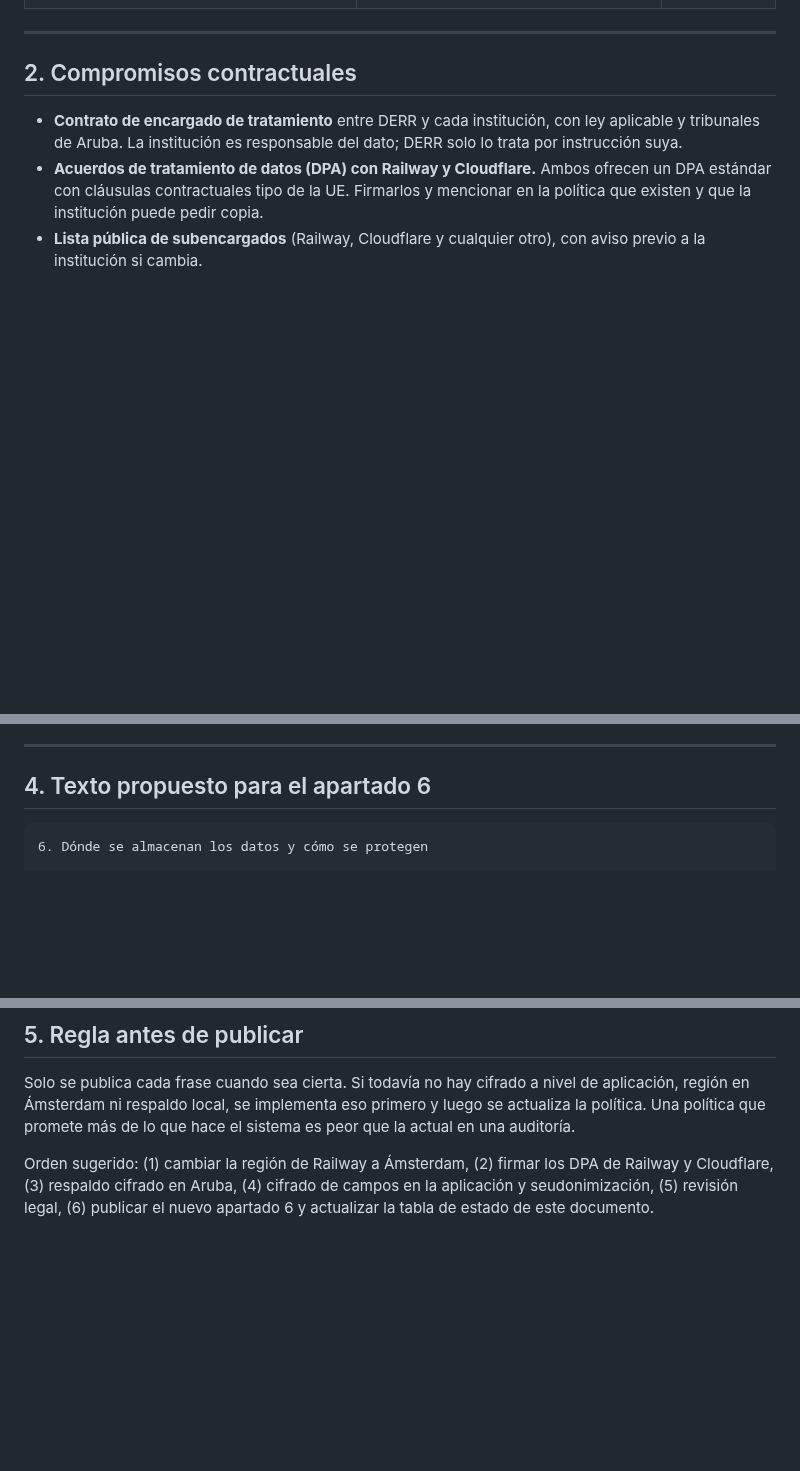
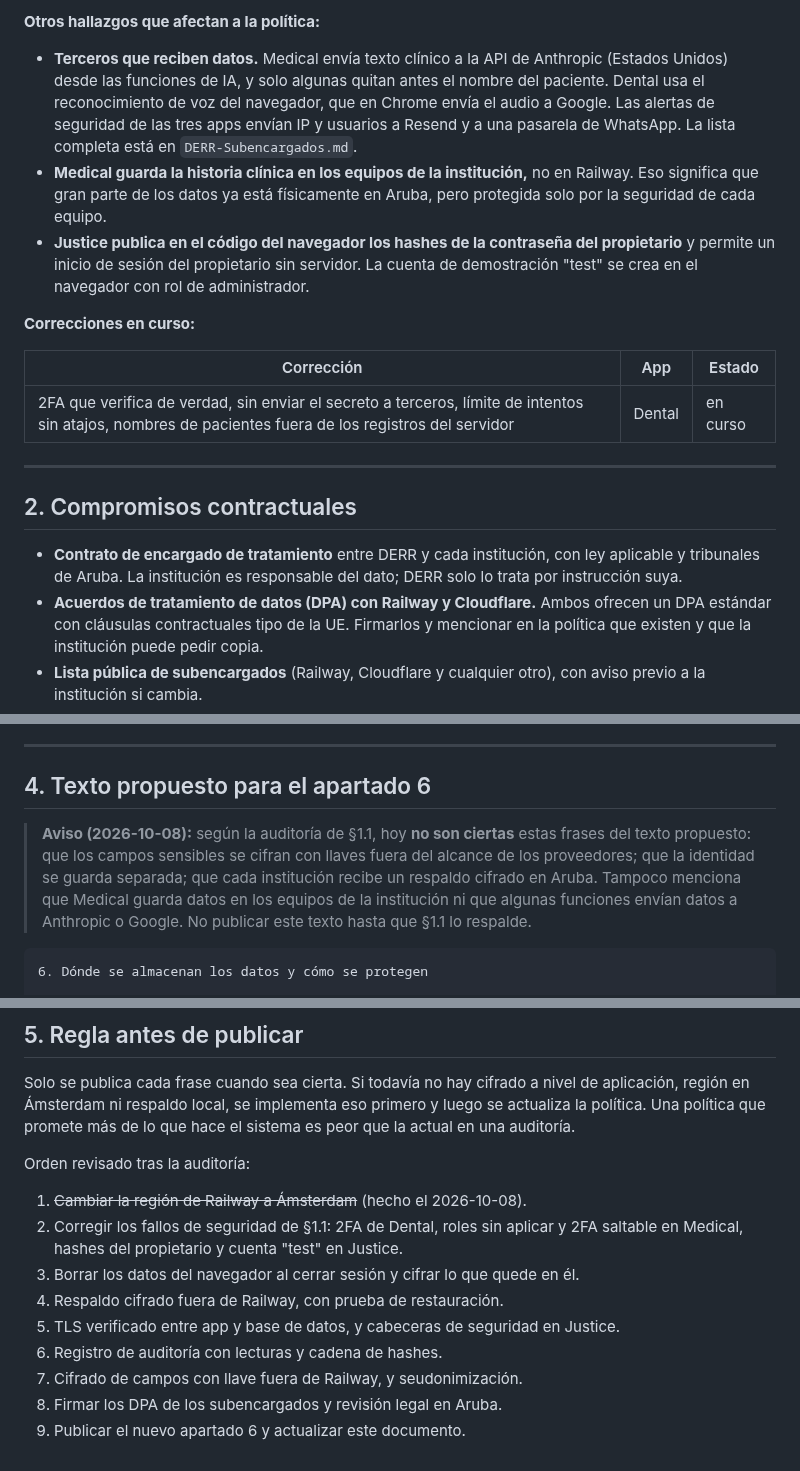
Before and after one commit to Robelt1971/Robelt1971, a Markdown page: docs/DERR-Privacidad-Apartado-6-Ubicacion-Datos.md, 3 parts joined by grey strips. Drawn GitHub-style; blank space fills up the shorter version.

````diff
--- a/docs/DERR-Privacidad-Apartado-6-Ubicacion-Datos.md
+++ b/docs/DERR-Privacidad-Apartado-6-Ubicacion-Datos.md
@@ -32,3 +54,22 @@ reflejar las tres.
+**Otros hallazgos que afectan a la política:**
+
+- **Terceros que reciben datos.** Medical envía texto clínico a la API de Anthropic
+  (Estados Unidos) desde las funciones de IA, y solo algunas quitan antes el nombre del
+  paciente. Dental usa el reconocimiento de voz del navegador, que en Chrome envía el audio
+  a Google. Las alertas de seguridad de las tres apps envían IP y usuarios a Resend y a una
+  pasarela de WhatsApp. La lista completa está en `DERR-Subencargados.md`.
+- **Medical guarda la historia clínica en los equipos de la institución,** no en Railway.
+  Eso significa que gran parte de los datos ya está físicamente en Aruba, pero protegida
+  solo por la seguridad de cada equipo.
+- **Justice publica en el código del navegador los hashes de la contraseña del
+  propietario** y permite un inicio de sesión del propietario sin servidor. La cuenta de
+  demostración "test" se crea en el navegador con rol de administrador.
+
+**Correcciones en curso:**
+
+| Corrección | App | Estado |
+|---|---|---|
+| 2FA que verifica de verdad, sin enviar el secreto a terceros, límite de intentos sin atajos, nombres de pacientes fuera de los registros del servidor | Dental | en curso |
 
 ---
 
@@ -70,6 +111,13 @@ acepta.
 
 ## 4. Texto propuesto para el apartado 6
 
+> **Aviso (2026-10-08):** según la auditoría de §1.1, hoy **no son ciertas** estas
+> frases del texto propuesto: que los campos sensibles se cifran con llaves fuera del
+> alcance de los proveedores; que la identidad se guarda separada; que cada institución
+> recibe un respaldo cifrado en Aruba. Tampoco menciona que Medical guarda datos en los
+> equipos de la institución ni que algunas funciones envían datos a Anthropic o Google.
+> No publicar este texto hasta que §1.1 lo respalde.
+
 ```
 6. Dónde se almacenan los datos y cómo se protegen
 
@@ -109,7 +157,15 @@ de aplicación, región en Ámsterdam ni respaldo local, se implementa eso prime
 y luego se actualiza la política. Una política que promete más de lo que hace
 el sistema es peor que la actual en una auditoría.
 
-Orden sugerido: (1) cambiar la región de Railway a Ámsterdam, (2) firmar los
-DPA de Railway y Cloudflare, (3) respaldo cifrado en Aruba, (4) cifrado de
-campos en la aplicación y seudonimización, (5) revisión legal, (6) publicar
-el nuevo apartado 6 y actualizar la tabla de estado de este documento.
+Orden revisado tras la auditoría:
+
+1. ~~Cambiar la región de Railway a Ámsterdam~~ (hecho el 2026-10-08).
+2. Corregir los fallos de seguridad de §1.1: 2FA de Dental, roles sin aplicar y 2FA
+   saltable en Medical, hashes del propietario y cuenta "test" en Justice.
+3. Borrar los datos del navegador al cerrar sesión y cifrar lo que quede en él.
+4. Respaldo cifrado fuera de Railway, con prueba de restauración.
+5. TLS verificado entre app y base de datos, y cabeceras de seguridad en Justice.
+6. Registro de auditoría con lecturas y cadena de hashes.
+7. Cifrado de campos con llave fuera de Railway, y seudonimización.
+8. Firmar los DPA de los subencargados y revisión legal en Aruba.
+9. Publicar el nuevo apartado 6 y actualizar este documento.
````
Also changed, not shown: other parts of docs/DERR-Privacidad-Apartado-6-Ubicacion-Datos.md (+28 -6 lines), docs/DERR-Contrato-Encargado-Tratamiento.md (+15 -3 lines), docs/DERR-Subencargados.md (added, +39 -0 lines).
